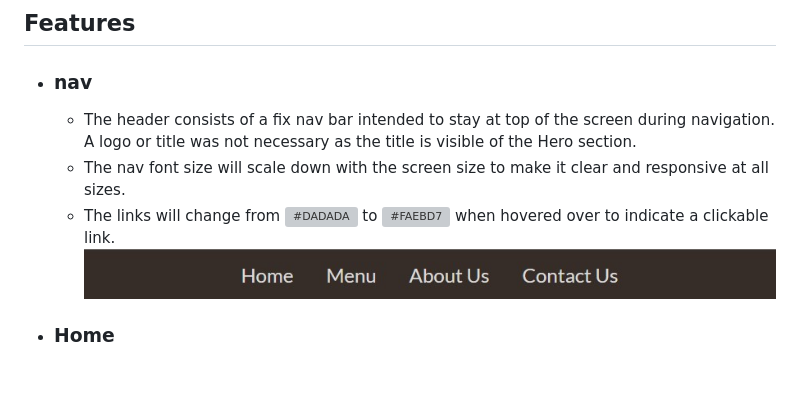
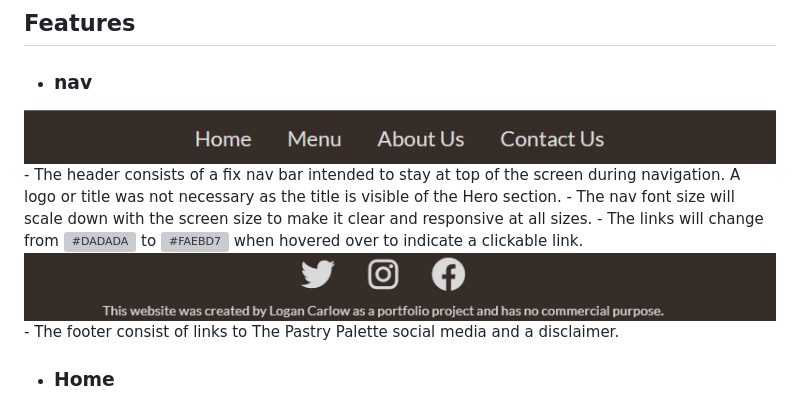
Before and after one commit to Code-Institute-Submissions/TerraBite147-the-pastry-palette, a Markdown page: README.md, the part around the change printed below. Drawn GitHub-style; pictures changed too: assets/images/Readme/footer.jpg (added); blank space fills up the shorter version; grey boxes are pictures that could not be loaded.

Commit message:
doc(readme): rename images

```diff
--- a/README.md
+++ b/README.md
@@ -97,10 +96,13 @@ The below displays the layout of the header, Hero and Call to Action.
 #
 ## Features
 - ### nav
+![Header](assets/images/Readme/header.jpg)
     - The header consists of a fix nav bar intended to stay at top of the screen during navigation. A logo or title was not necessary as the title is visible of the Hero section.
     - The nav font size will scale down with the screen size to make it clear and responsive at all sizes.
     - The links will change from ![#DADADA](https://placehold.it/150x40/DADADA/000000?text=DADADA) to ![#FAEBD7](https://placehold.it/150x40/ffffff/000000?text=FFFFFF) when hovered over to indicate a clickable link.
-![Nav](assets/images/Readme/header.jpg)
+![Footer](assets/images/Readme/footer.jpg)
+    - The footer consist of links to The Pastry Palette social media and a disclaimer.
+
 - ### Home
     - The home section consists of the Hero image, a call to action to click on the survey link and an award given to the bakery.
     - This section aims to be inviting and show the quality and style of The Pastry Palette.
```
Also changed, not shown: other parts of README.md (+0 -1 lines).
